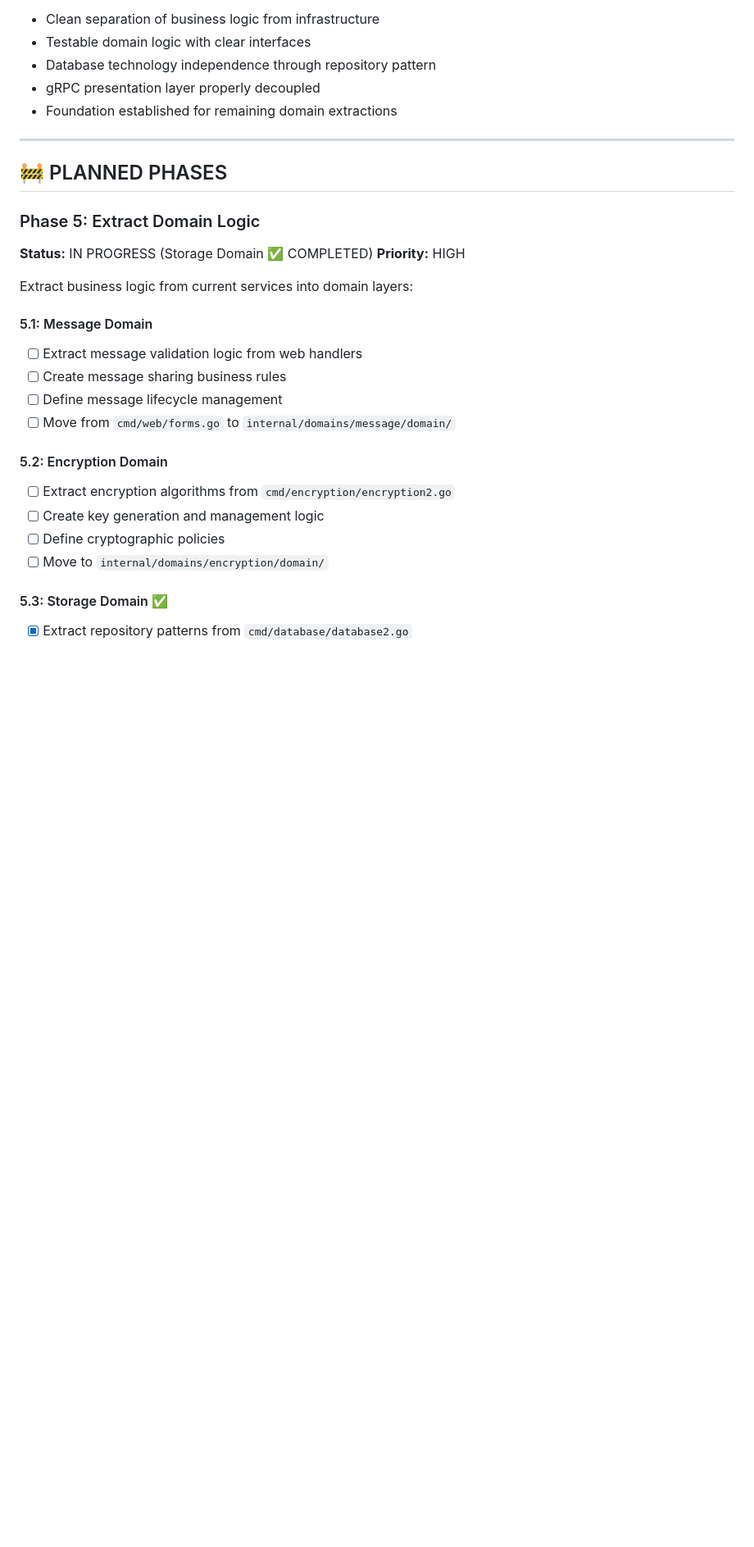
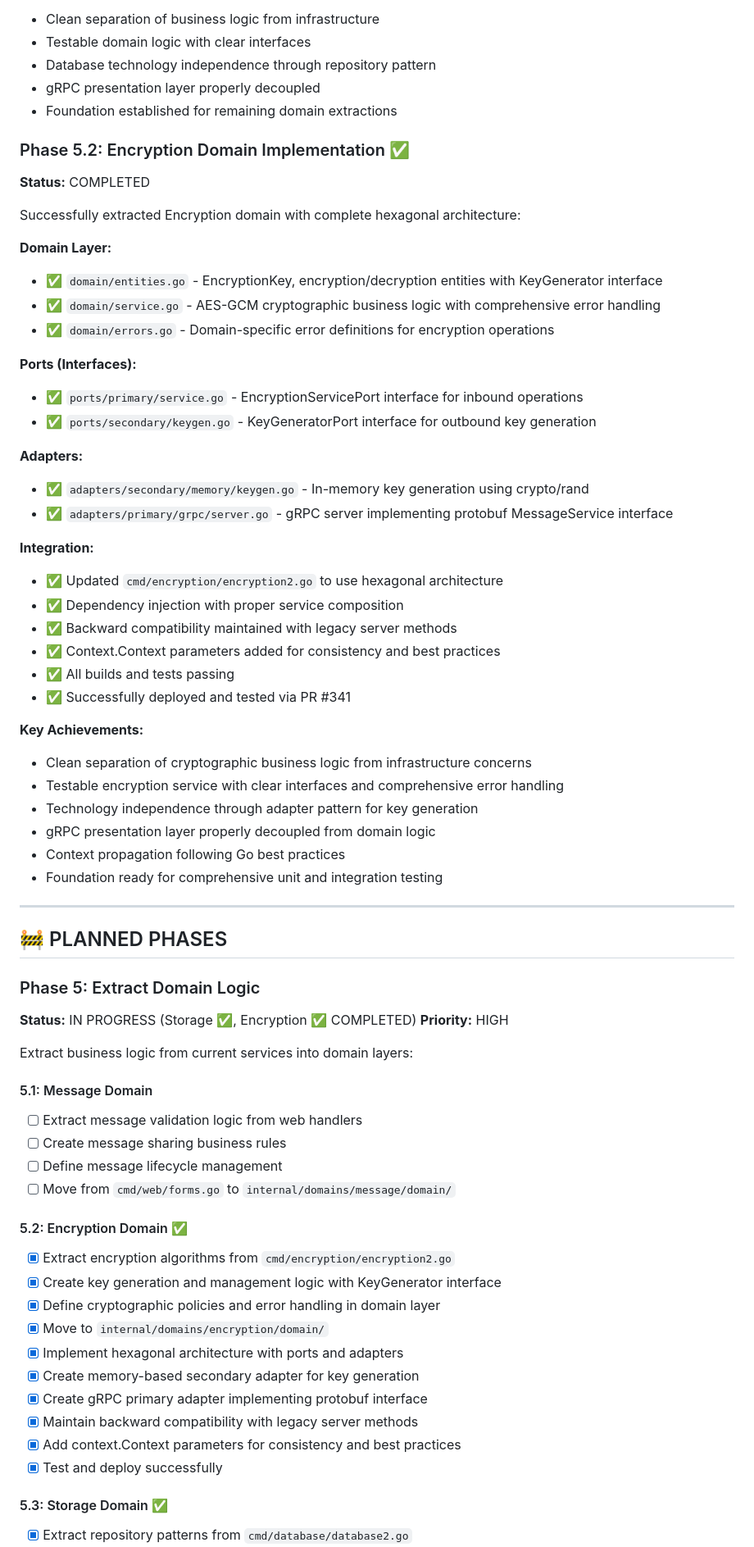
Before and after one commit to Anthony-Bible/password-exchange, a Markdown page: REFACTORING_PLAN.md, the part around one of its changes. Shown at 82% size. GitHub-like rendering; blank space fills up the shorter version.

Commit message:
docs: update REFACTORING_PLAN.md to reflect Encryption domain completion
- Mark Encryption domain as completed in Phase 5.2
- Add comprehensive documentation of encryption domain achievements
- Update progress status to show Storage and Encryption domains completed
- Document key achievements including cryptographic abstraction and context propagation
- Update migration strategy to reflect current progress
- Identify Notification domain as next target for extraction

🤖 Generated with [Claude Code](https://claude.ai/code)

Co-Authored-By: Claude <noreply@anthropic.com>

```diff
--- a/REFACTORING_PLAN.md
+++ b/REFACTORING_PLAN.md
@@ -103,12 +103,46 @@ Successfully extracted Storage domain with complete hexagonal architecture:
 - gRPC presentation layer properly decoupled
 - Foundation established for remaining domain extractions
 
+### Phase 5.2: Encryption Domain Implementation ✅
+**Status:** COMPLETED
+
+Successfully extracted Encryption domain with complete hexagonal architecture:
+
+**Domain Layer:**
+- ✅ `domain/entities.go` - EncryptionKey, encryption/decryption entities with KeyGenerator interface
+- ✅ `domain/service.go` - AES-GCM cryptographic business logic with comprehensive error handling
+- ✅ `domain/errors.go` - Domain-specific error definitions for encryption operations
+
+**Ports (Interfaces):**
+- ✅ `ports/primary/service.go` - EncryptionServicePort interface for inbound operations
+- ✅ `ports/secondary/keygen.go` - KeyGeneratorPort interface for outbound key generation
+
+**Adapters:**
+- ✅ `adapters/secondary/memory/keygen.go` - In-memory key generation using crypto/rand
+- ✅ `adapters/primary/grpc/server.go` - gRPC server implementing protobuf MessageService interface
+
+**Integration:**
+- ✅ Updated `cmd/encryption/encryption2.go` to use hexagonal architecture
+- ✅ Dependency injection with proper service composition
+- ✅ Backward compatibility maintained with legacy server methods
+- ✅ Context.Context parameters added for consistency and best practices
+- ✅ All builds and tests passing
+- ✅ Successfully deployed and tested via PR #341
+
+**Key Achievements:**
+- Clean separation of cryptographic business logic from infrastructure concerns
+- Testable encryption service with clear interfaces and comprehensive error handling
+- Technology independence through adapter pattern for key generation
+- gRPC presentation layer properly decoupled from domain logic
+- Context propagation following Go best practices
+- Foundation ready for comprehensive unit and integration testing
+
 ---
 
 ## 🚧 PLANNED PHASES
 
 ### Phase 5: Extract Domain Logic
-**Status:** IN PROGRESS (Storage Domain ✅ COMPLETED)
+**Status:** IN PROGRESS (Storage ✅, Encryption ✅ COMPLETED)
 **Priority:** HIGH
 
 Extract business logic from current services into domain layers:
@@ -119,11 +153,17 @@ Extract business logic from current services into domain layers:
 - [ ] Define message lifecycle management
 - [ ] Move from `cmd/web/forms.go` to `internal/domains/message/domain/`
 
-#### 5.2: Encryption Domain
-- [ ] Extract encryption algorithms from `cmd/encryption/encryption2.go`
-- [ ] Create key generation and management logic
-- [ ] Define cryptographic policies
-- [ ] Move to `internal/domains/encryption/domain/`
+#### 5.2: Encryption Domain ✅
+- [x] Extract encryption algorithms from `cmd/encryption/encryption2.go`
+- [x] Create key generation and management logic with KeyGenerator interface
+- [x] Define cryptographic policies and error handling in domain layer
+- [x] Move to `internal/domains/encryption/domain/`
+- [x] Implement hexagonal architecture with ports and adapters
+- [x] Create memory-based secondary adapter for key generation
+- [x] Create gRPC primary adapter implementing protobuf interface
+- [x] Maintain backward compatibility with legacy server methods
+- [x] Add context.Context parameters for consistency and best practices
+- [x] Test and deploy successfully
 
 #### 5.3: Storage Domain ✅
 - [x] Extract repository patterns from `cmd/database/database2.go`
```
Also changed, not shown: other parts of REFACTORING_PLAN.md (+8 -6 lines).
